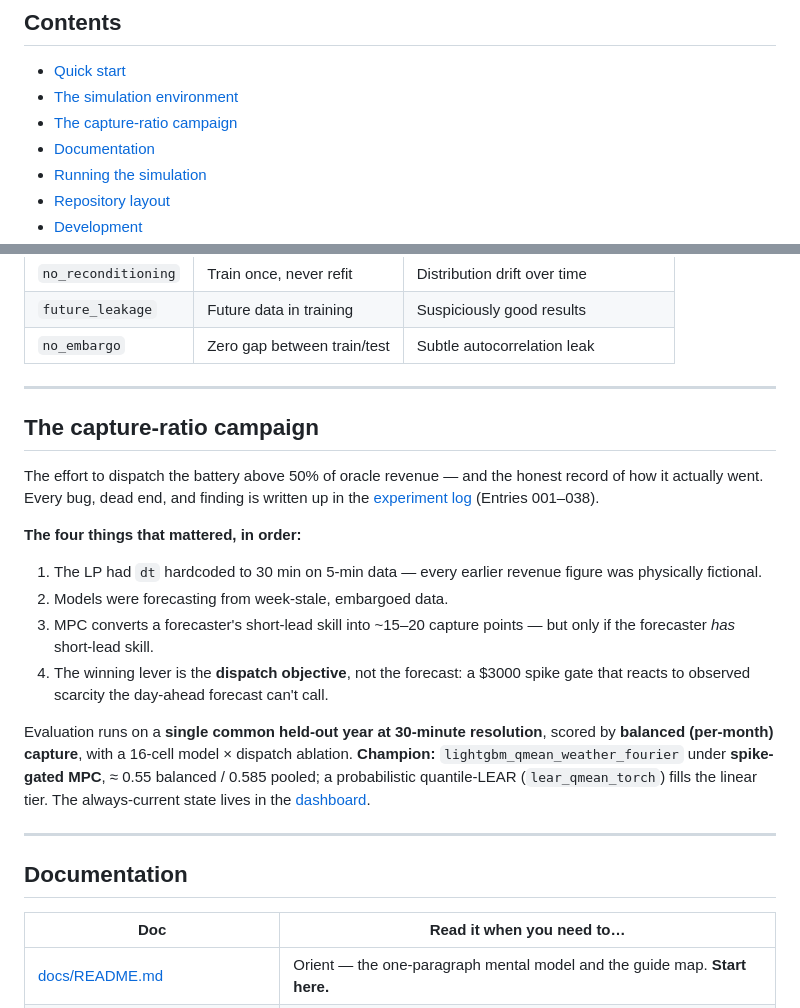
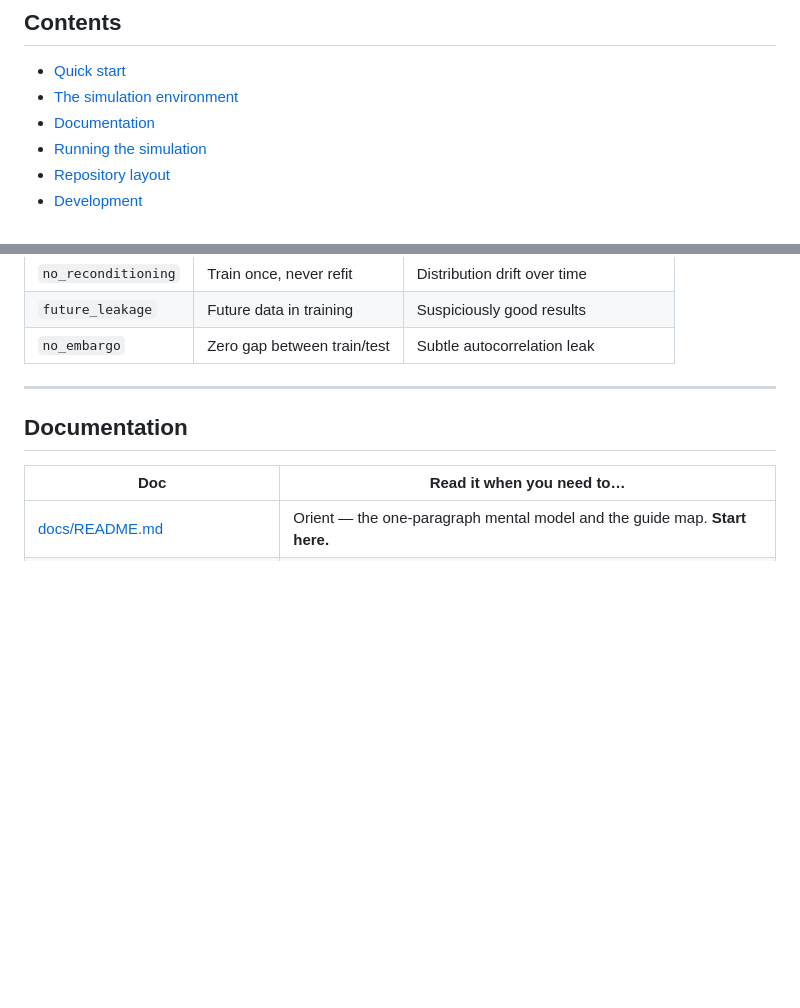
Before and after one commit to kieranmcgimsey/grian-public, a Markdown page: README.md, 2 parts joined by grey strips. GitHub-like rendering; folded sections open; blank space fills up the shorter version.

Commit message:
publish: sync from private 79aadcc

```diff
--- a/README.md
+++ b/README.md
@@ -29,7 +29,6 @@ constraints, a ledger records every interval, and **capture ratio** — your rev
 
 - [Quick start](#quick-start)
 - [The simulation environment](#the-simulation-environment)
-- [The capture-ratio campaign](#the-capture-ratio-campaign)
 - [Documentation](#documentation)
 - [Running the simulation](#running-the-simulation)
 - [Repository layout](#repository-layout)
@@ -116,31 +115,6 @@ inheritance. Adding one is a dict and four functions.
 | `no_embargo` | Zero gap between train/test | Subtle autocorrelation leak |
 
 </details>
-
----
-
-## The capture-ratio campaign
-
-The effort to dispatch the battery above 50% of oracle revenue — and the honest
-record of how it actually went. Every bug, dead end, and finding is written up in
-the [experiment log](outputs/experiment_log.md) (Entries 001–038).
-
-**The four things that mattered, in order:**
-
-1. The LP had `dt` hardcoded to 30 min on 5-min data — every earlier revenue figure
-   was physically fictional.
-2. Models were forecasting from week-stale, embargoed data.
-3. MPC converts a forecaster's short-lead skill into ~15–20 capture points — but
-   only if the forecaster *has* short-lead skill.
-4. The winning lever is the **dispatch objective**, not the forecast: a $3000 spike
-   gate that reacts to observed scarcity the day-ahead forecast can't call.
-
-Evaluation runs on a **single common held-out year at 30-minute resolution**, scored
-by **balanced (per-month) capture**, with a 16-cell model × dispatch ablation.
-**Champion:** `lightgbm_qmean_weather_fourier` under **spike-gated MPC**, ≈ 0.55
-balanced / 0.585 pooled; a probabilistic quantile-LEAR (`lear_qmean_torch`) fills the
-linear tier. The always-current state lives in the
-[dashboard](https://kieranmcgimsey.github.io/grian-public/).
 
 ---
 
```
